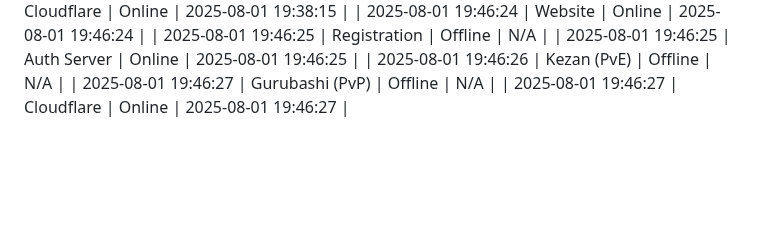
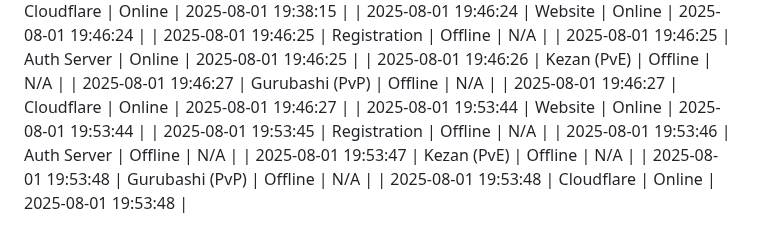
Before and after one commit to komputer-man/project-epoch-dashboard, a Markdown page: docs/epoch_dashboard_log.md, the part around the change. Drawn GitHub-style; blank space fills up the shorter version.

Commit message:
Update epoch log

```diff
--- a/docs/epoch_dashboard_log.md
+++ b/docs/epoch_dashboard_log.md
@@ -413,3 +413,9 @@
 | 2025-08-01 19:46:26 | Kezan (PvE) | Offline | N/A |
 | 2025-08-01 19:46:27 | Gurubashi (PvP) | Offline | N/A |
 | 2025-08-01 19:46:27 | Cloudflare | Online | 2025-08-01 19:46:27 |
+| 2025-08-01 19:53:44 | Website | Online | 2025-08-01 19:53:44 |
+| 2025-08-01 19:53:45 | Registration | Offline | N/A |
+| 2025-08-01 19:53:46 | Auth Server | Offline | N/A |
+| 2025-08-01 19:53:47 | Kezan (PvE) | Offline | N/A |
+| 2025-08-01 19:53:48 | Gurubashi (PvP) | Offline | N/A |
+| 2025-08-01 19:53:48 | Cloudflare | Online | 2025-08-01 19:53:48 |
```
